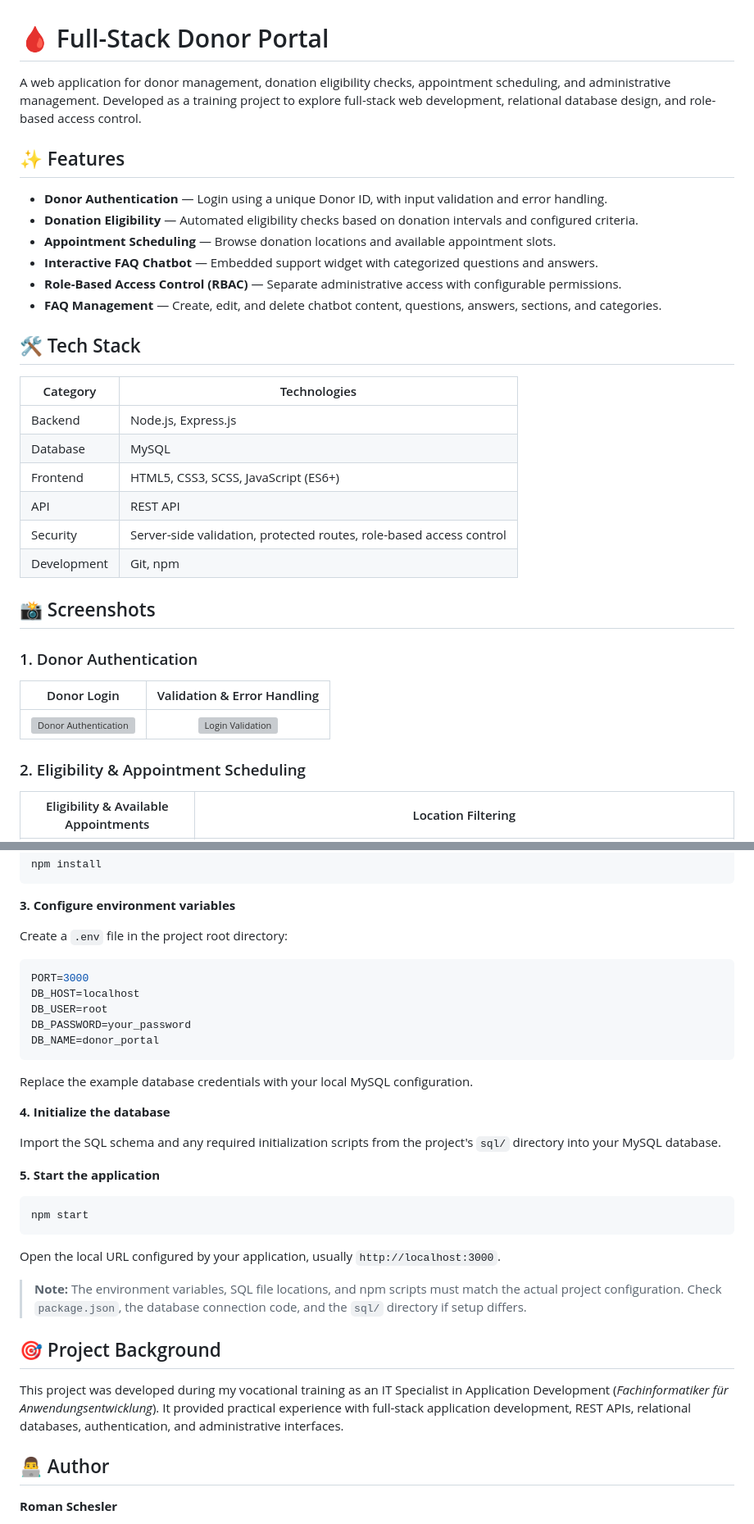
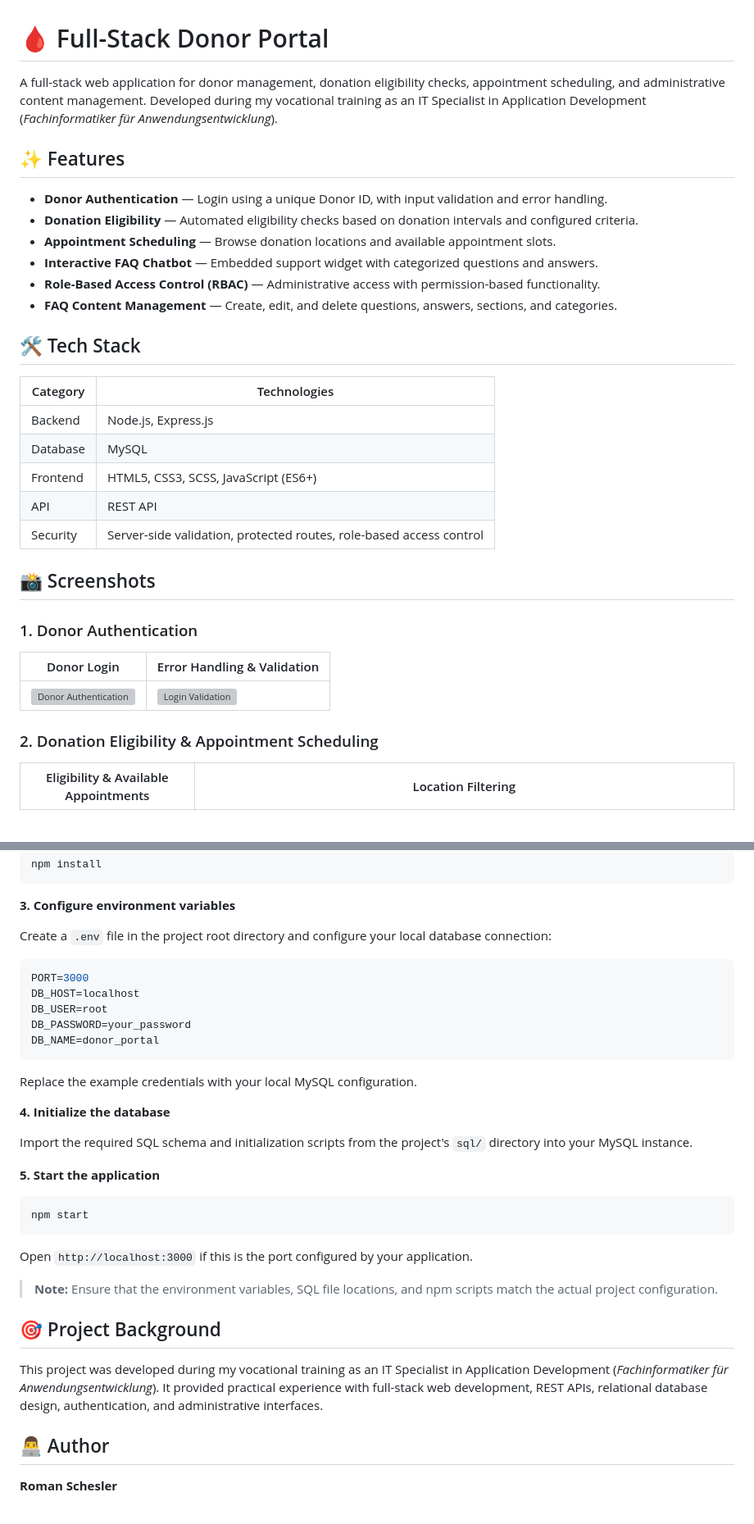
Before and after one commit to romsches/Donor-Portal, a Markdown page: README.md, 2 parts joined by grey strips. Shown at 82% size. Rendered like a GitHub page; grey boxes are pictures that could not be loaded.

Commit message:
Revise README for clarity and detailed
Updated project description and improved clarity in features and installation instructions.

````diff
--- a/README.md
+++ b/README.md
@@ -1,6 +1,6 @@
 # 🩸 Full-Stack Donor Portal
 
-A web application for donor management, donation eligibility checks, appointment scheduling, and administrative management. Developed as a training project to explore full-stack web development, relational database design, and role-based access control.
+A full-stack web application for donor management, donation eligibility checks, appointment scheduling, and administrative content management. Developed during my vocational training as an IT Specialist in Application Development (*Fachinformatiker für Anwendungsentwicklung*).
 
 ## ✨ Features
 
@@ -8,8 +8,8 @@ A web application for donor management, donation eligibility checks, appointment
 - **Donation Eligibility** — Automated eligibility checks based on donation intervals and configured criteria.
 - **Appointment Scheduling** — Browse donation locations and available appointment slots.
 - **Interactive FAQ Chatbot** — Embedded support widget with categorized questions and answers.
-- **Role-Based Access Control (RBAC)** — Separate administrative access with configurable permissions.
-- **FAQ Management** — Create, edit, and delete chatbot content, questions, answers, sections, and categories.
+- **Role-Based Access Control (RBAC)** — Administrative access with permission-based functionality.
+- **FAQ Content Management** — Create, edit, and delete questions, answers, sections, and categories.
 
 ## 🛠️ Tech Stack
 
@@ -20,16 +20,15 @@ A web application for donor management, donation eligibility checks, appointment
 | Frontend | HTML5, CSS3, SCSS, JavaScript (ES6+) |
 | API | REST API |
 | Security | Server-side validation, protected routes, role-based access control |
-| Development | Git, npm |
 
 ## 📸 Screenshots
 
 ### 1. Donor Authentication
 
-| Donor Login | Validation & Error Handling |
-|:---:|:---:|
+| Donor Login | Error Handling & Validation |
+|---|---|
 | ![Donor Authentication](assets/screenshots/1.Donor%20Authentication%20Interface.png) | ![Login Validation](assets/screenshots/2.Login%20Error%20Handling%20%26%20Validation.png) |
 
-### 2. Eligibility & Appointment Scheduling
+### 2. Donation Eligibility & Appointment Scheduling
 
 | Eligibility & Available Appointments | Location Filtering |
@@ -91,7 +90,7 @@ npm install
 
 **3. Configure environment variables**
 
-Create a `.env` file in the project root directory:
+Create a `.env` file in the project root directory and configure your local database connection:
 
 ```env
 PORT=3000
@@ -101,11 +100,11 @@ DB_PASSWORD=your_password
 DB_NAME=donor_portal
 ```
 
-Replace the example database credentials with your local MySQL configuration.
+Replace the example credentials with your local MySQL configuration.
 
 **4. Initialize the database**
 
-Import the SQL schema and any required initialization scripts from the project's `sql/` directory into your MySQL database.
+Import the required SQL schema and initialization scripts from the project's `sql/` directory into your MySQL instance.
 
 **5. Start the application**
 
@@ -113,13 +112,13 @@ Import the SQL schema and any required initialization scripts from the project's
 npm start
 ```
 
-Open the local URL configured by your application, usually `http://localhost:3000`.
+Open `http://localhost:3000` if this is the port configured by your application.
 
-> **Note:** The environment variables, SQL file locations, and npm scripts must match the actual project configuration. Check `package.json`, the database connection code, and the `sql/` directory if setup differs.
+> **Note:** Ensure that the environment variables, SQL file locations, and npm scripts match the actual project configuration.
 
 ## 🎯 Project Background
 
-This project was developed during my vocational training as an IT Specialist in Application Development (*Fachinformatiker für Anwendungsentwicklung*). It provided practical experience with full-stack application development, REST APIs, relational databases, authentication, and administrative interfaces.
+This project was developed during my vocational training as an IT Specialist in Application Development (*Fachinformatiker für Anwendungsentwicklung*). It provided practical experience with full-stack web development, REST APIs, relational database design, authentication, and administrative interfaces.
 
 ## 👨‍💻 Author
 
````
Also changed, not shown: other parts of README.md (+17 -17 lines).
